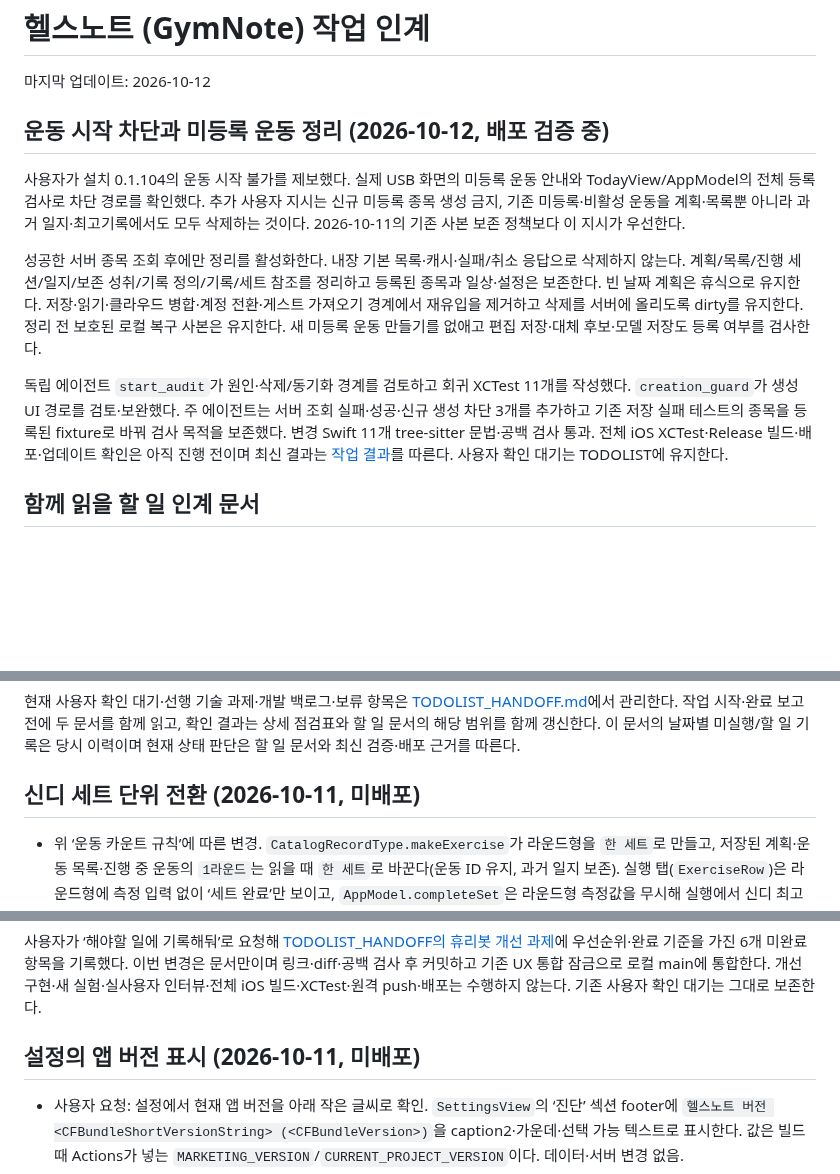
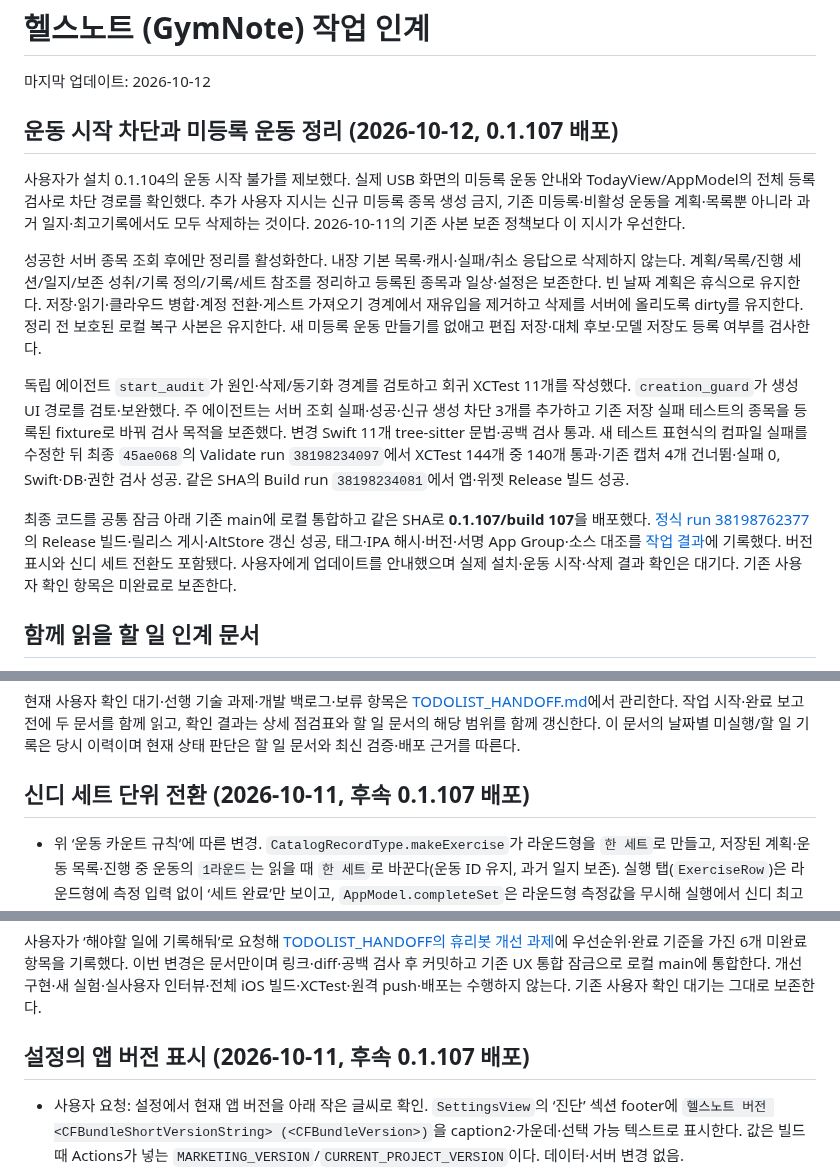
Before and after one commit to iasanullweb-maker/GymNote, a Markdown page: HANDOFF.md, 3 parts joined by grey strips. GitHub-like rendering; blank space fills up the shorter version.

Commit message:
Record verified release 0.1.107 and pending update [skip ci]

```diff
--- a/HANDOFF.md
+++ b/HANDOFF.md
@@ -2,13 +2,15 @@
 
 마지막 업데이트: 2026-10-12
 
-## 운동 시작 차단과 미등록 운동 정리 (2026-10-12, 배포 검증 중)
+## 운동 시작 차단과 미등록 운동 정리 (2026-10-12, 0.1.107 배포)
 
 사용자가 설치 0.1.104의 운동 시작 불가를 제보했다. 실제 USB 화면의 미등록 운동 안내와 TodayView/AppModel의 전체 등록 검사로 차단 경로를 확인했다. 추가 사용자 지시는 신규 미등록 종목 생성 금지, 기존 미등록·비활성 운동을 계획·목록뿐 아니라 과거 일지·최고기록에서도 모두 삭제하는 것이다. 2026-10-11의 기존 사본 보존 정책보다 이 지시가 우선한다.
 
 성공한 서버 종목 조회 후에만 정리를 활성화한다. 내장 기본 목록·캐시·실패/취소 응답으로 삭제하지 않는다. 계획/목록/진행 세션/일지/보존 성취/기록 정의/기록/세트 참조를 정리하고 등록된 종목과 일상·설정은 보존한다. 빈 날짜 계획은 휴식으로 유지한다. 저장·읽기·클라우드 병합·계정 전환·게스트 가져오기 경계에서 재유입을 제거하고 삭제를 서버에 올리도록 dirty를 유지한다. 정리 전 보호된 로컬 복구 사본은 유지한다. 새 미등록 운동 만들기를 없애고 편집 저장·대체 후보·모델 저장도 등록 여부를 검사한다.
 
-독립 에이전트 `start_audit`가 원인·삭제/동기화 경계를 검토하고 회귀 XCTest 11개를 작성했다. `creation_guard`가 생성 UI 경로를 검토·보완했다. 주 에이전트는 서버 조회 실패·성공·신규 생성 차단 3개를 추가하고 기존 저장 실패 테스트의 종목을 등록된 fixture로 바꿔 검사 목적을 보존했다. 변경 Swift 11개 tree-sitter 문법·공백 검사 통과. 전체 iOS XCTest·Release 빌드·배포·업데이트 확인은 아직 진행 전이며 최신 결과는 [작업 결과](docs/ux-simulation/results/registered-workout-release-20261012.md)를 따른다. 사용자 확인 대기는 TODOLIST에 유지한다.
+독립 에이전트 `start_audit`가 원인·삭제/동기화 경계를 검토하고 회귀 XCTest 11개를 작성했다. `creation_guard`가 생성 UI 경로를 검토·보완했다. 주 에이전트는 서버 조회 실패·성공·신규 생성 차단 3개를 추가하고 기존 저장 실패 테스트의 종목을 등록된 fixture로 바꿔 검사 목적을 보존했다. 변경 Swift 11개 tree-sitter 문법·공백 검사 통과. 새 테스트 표현식의 컴파일 실패를 수정한 뒤 최종 `45ae068`의 Validate run `38198234097`에서 XCTest 144개 중 140개 통과·기존 캡처 4개 건너뜀·실패 0, Swift·DB·권한 검사 성공. 같은 SHA의 Build run `38198234081`에서 앱·위젯 Release 빌드 성공.
+
+최종 코드를 공통 잠금 아래 기존 main에 로컬 통합하고 같은 SHA로 **0.1.107/build 107**을 배포했다. [정식 run 38198762377](https://github.com/iasanullweb-maker/GymNote/actions/runs/38198762377)의 Release 빌드·릴리스 게시·AltStore 갱신 성공, 태그·IPA 해시·버전·서명 App Group·소스 대조를 [작업 결과](docs/ux-simulation/results/registered-workout-release-20261012.md)에 기록했다. 버전 표시와 신디 세트 전환도 포함됐다. 사용자에게 업데이트를 안내했으며 실제 설치·운동 시작·삭제 결과 확인은 대기다. 기존 사용자 확인 항목은 미완료로 보존한다.
 
 ## 함께 읽을 할 일 인계 문서
 
@@ -46,7 +48,7 @@
 
 현재 사용자 확인 대기·선행 기술 과제·개발 백로그·보류 항목은 [TODOLIST_HANDOFF.md](TODOLIST_HANDOFF.md)에서 관리한다. 작업 시작·완료 보고 전에 두 문서를 함께 읽고, 확인 결과는 상세 점검표와 할 일 문서의 해당 범위를 함께 갱신한다. 이 문서의 날짜별 미실행/할 일 기록은 당시 이력이며 현재 상태 판단은 할 일 문서와 최신 검증·배포 근거를 따른다.
 
-## 신디 세트 단위 전환 (2026-10-11, 미배포)
+## 신디 세트 단위 전환 (2026-10-11, 후속 0.1.107 배포)
 
 - 위 ‘운동 카운트 규칙’에 따른 변경. `CatalogRecordType.makeExercise`가 라운드형을 `한 세트`로 만들고, 저장된 계획·운동 목록·진행 중 운동의 `1라운드`는 읽을 때 `한 세트`로 바꾼다(운동 ID 유지, 과거 일지 보존). 실행 탭(`ExerciseRow`)은 라운드형에 측정 입력 없이 ‘세트 완료’만 보이고, `AppModel.completeSet`은 라운드형 측정값을 무시해 실행에서 신디 최고기록을 만들지 않는다.
 - 기록 탭 신디 입력은 ‘완료한 세트 수’ 한 칸, 저장 시 추가 횟수 0. 표시는 새 기록 `N세트`, 예전 추가 횟수 기록은 `NR + x` 유지, 그래프는 세트 기준. 예전 `NR + x` 기록을 수정해 저장하면 추가 횟수가 빠진다. 관리자 종목 편집에서 ‘라운드 + 횟수’ 선택과 라운드당 횟수 입력을 없앴다(기존 라운드형은 ‘세트 수 (기존 라운드형)’으로 표시). 기본 신디 설명은 앱 내장값만 바꿨고 서버 종목 설명은 관리자 화면에서 고쳐야 한다.
@@ -60,7 +62,7 @@
 
 사용자가 ‘해야할 일에 기록해둬’로 요청해 [TODOLIST_HANDOFF의 휴리봇 개선 과제](TODOLIST_HANDOFF.md#휴리봇-사례를-반영한-가상-사용자-개선-2026-10-11)에 우선순위·완료 기준을 가진 6개 미완료 항목을 기록했다. 이번 변경은 문서만이며 링크·diff·공백 검사 후 커밋하고 기존 UX 통합 잠금으로 로컬 main에 통합한다. 개선 구현·새 실험·실사용자 인터뷰·전체 iOS 빌드·XCTest·원격 push·배포는 수행하지 않는다. 기존 사용자 확인 대기는 그대로 보존한다.
 
-## 설정의 앱 버전 표시 (2026-10-11, 미배포)
+## 설정의 앱 버전 표시 (2026-10-11, 후속 0.1.107 배포)
 
 - 사용자 요청: 설정에서 현재 앱 버전을 아래 작은 글씨로 확인. `SettingsView`의 ‘진단’ 섹션 footer에 `헬스노트 버전 <CFBundleShortVersionString> (<CFBundleVersion>)`을 caption2·가운데·선택 가능 텍스트로 표시한다. 값은 빌드 때 Actions가 넣는 `MARKETING_VERSION`/`CURRENT_PROJECT_VERSION`이다. 데이터·서버 변경 없음.
 - 작은 UI 변경이라 코드 검토·`git diff --check`만 수행했다. 전체 iOS 빌드·XCTest·실기기 확인·push·배포는 미실행. 사용자 확인 항목은 [TODOLIST_HANDOFF.md](TODOLIST_HANDOFF.md)에 추가했다.
```
Also changed, not shown: TODOLIST_HANDOFF.md (+7 -5 lines), 1 other file.
